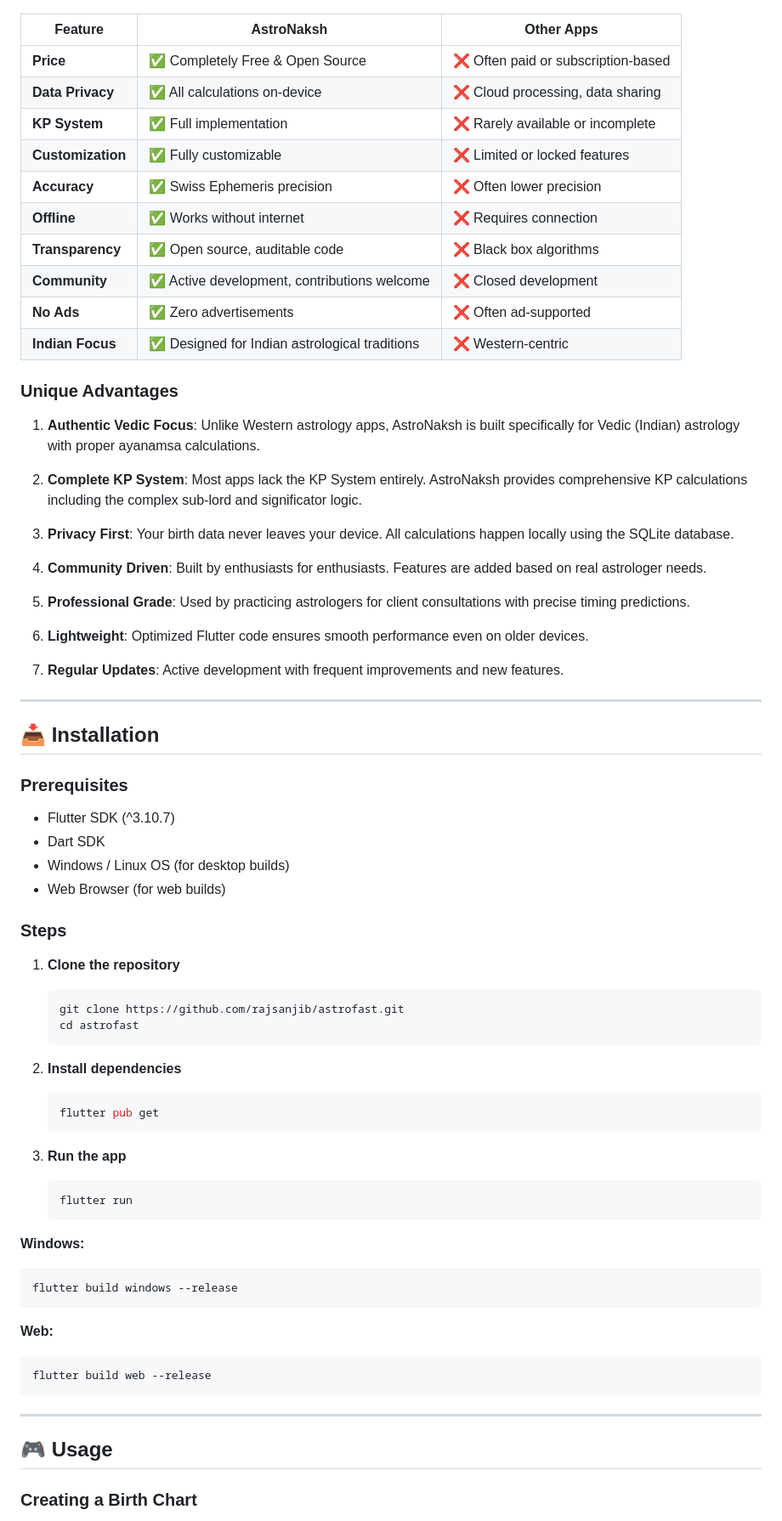
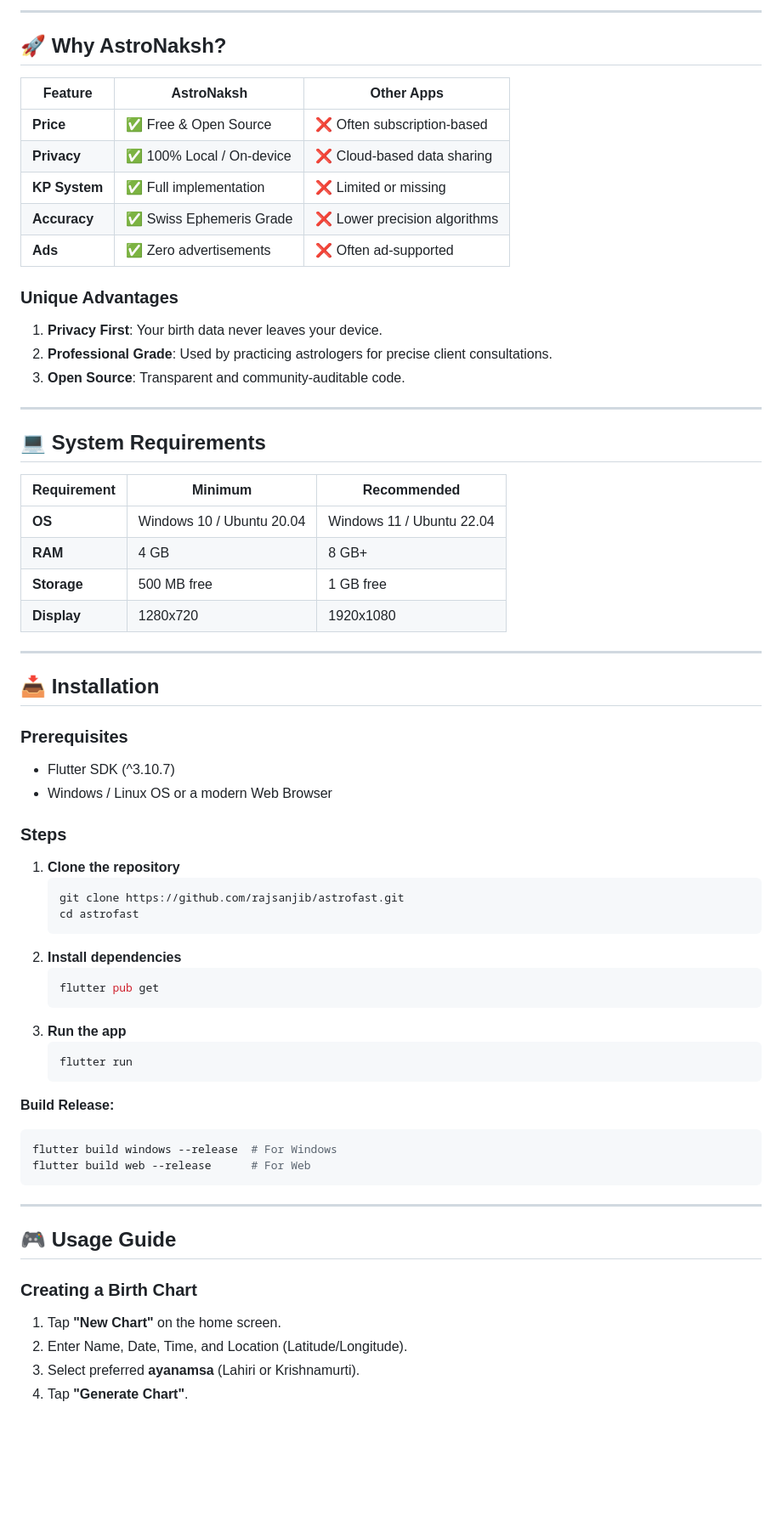
Before and after one commit to SV-stark/AstroNaksh, a Markdown page: README.md, the part around one of its changes. Shown at 85% size. Rendered like a GitHub page; blank space fills up the shorter version.

````diff
--- a/README.md
+++ b/README.md
@@ -144,75 +87,67 @@ To become the world's most trusted, accurate, and comprehensive Vedic astrology
+---
+
+## 🚀 Why AstroNaksh?
 
 | Feature | AstroNaksh | Other Apps |
 |---------|-----------|------------|
-| **Price** | ✅ Completely Free & Open Source | ❌ Often paid or subscription-based |
-| **Data Privacy** | ✅ All calculations on-device | ❌ Cloud processing, data sharing |
-| **KP System** | ✅ Full implementation | ❌ Rarely available or incomplete |
-| **Customization** | ✅ Fully customizable | ❌ Limited or locked features |
-| **Accuracy** | ✅ Swiss Ephemeris precision | ❌ Often lower precision |
-| **Offline** | ✅ Works without internet | ❌ Requires connection |
-| **Transparency** | ✅ Open source, auditable code | ❌ Black box algorithms |
-| **Community** | ✅ Active development, contributions welcome | ❌ Closed development |
-| **No Ads** | ✅ Zero advertisements | ❌ Often ad-supported |
-| **Indian Focus** | ✅ Designed for Indian astrological traditions | ❌ Western-centric |
+| **Price** | ✅ Free & Open Source | ❌ Often subscription-based |
+| **Privacy** | ✅ 100% Local / On-device | ❌ Cloud-based data sharing |
+| **KP System** | ✅ Full implementation | ❌ Limited or missing |
+| **Accuracy** | ✅ Swiss Ephemeris Grade | ❌ Lower precision algorithms |
+| **Ads** | ✅ Zero advertisements | ❌ Often ad-supported |
 
 ### Unique Advantages
+1. **Privacy First**: Your birth data never leaves your device.
+2. **Professional Grade**: Used by practicing astrologers for precise client consultations.
+3. **Open Source**: Transparent and community-auditable code.
 
-1. **Authentic Vedic Focus**: Unlike Western astrology apps, AstroNaksh is built specifically for Vedic (Indian) astrology with proper ayanamsa calculations.
+---
 
-2. **Complete KP System**: Most apps lack the KP System entirely. AstroNaksh provides comprehensive KP calculations including the complex sub-lord and significator logic.
+## 💻 System Requirements
 
-3. **Privacy First**: Your birth data never leaves your device. All calculations happen locally using the SQLite database.
-
-4. **Community Driven**: Built by enthusiasts for enthusiasts. Features are added based on real astrologer needs.
-
-5. **Professional Grade**: Used by practicing astrologers for client consultations with precise timing predictions.
-
-6. **Lightweight**: Optimized Flutter code ensures smooth performance even on older devices.
-
-7. **Regular Updates**: Active development with frequent improvements and new features.
+| Requirement | Minimum | Recommended |
+|-------------|---------|-------------|
+| **OS** | Windows 10 / Ubuntu 20.04 | Windows 11 / Ubuntu 22.04 |
+| **RAM** | 4 GB | 8 GB+ |
+| **Storage** | 500 MB free | 1 GB free |
+| **Display** | 1280x720 | 1920x1080 |
 
 ---
 
 ## 📥 Installation
 
 ### Prerequisites
-
 - Flutter SDK (^3.10.7)
-- Dart SDK
-- Windows / Linux OS (for desktop builds)
-- Web Browser (for web builds)
+- Windows / Linux OS or a modern Web Browser
 
 ### Steps
-
 1. **Clone the repository**
    ```bash
    git clone https://github.com/rajsanjib/astrofast.git
    cd astrofast
    ```
-
 2. **Install dependencies**
    ```bash
    flutter pub get
    ```
-
 3. **Run the app**
    ```bash
    flutter run
    ```
 
-**Windows:**
+**Build Release:**
 ```bash
-flutter build windows --release
-```
-
-**Web:**
-```bash
-flutter build web --release
+flutter build windows --release  # For Windows
+flutter build web --release      # For Web
 ```
 
 ---
 
-## 🎮 Usage
+## 🎮 Usage Guide
 
 ### Creating a Birth Chart
+1. Tap **"New Chart"** on the home screen.
+2. Enter Name, Date, Time, and Location (Latitude/Longitude).
+3. Select preferred **ayanamsa** (Lahiri or Krishnamurti).
+4. Tap **"Generate Chart"**.
 
````
Also changed, not shown: other parts of README.md (+129 -226 lines).
